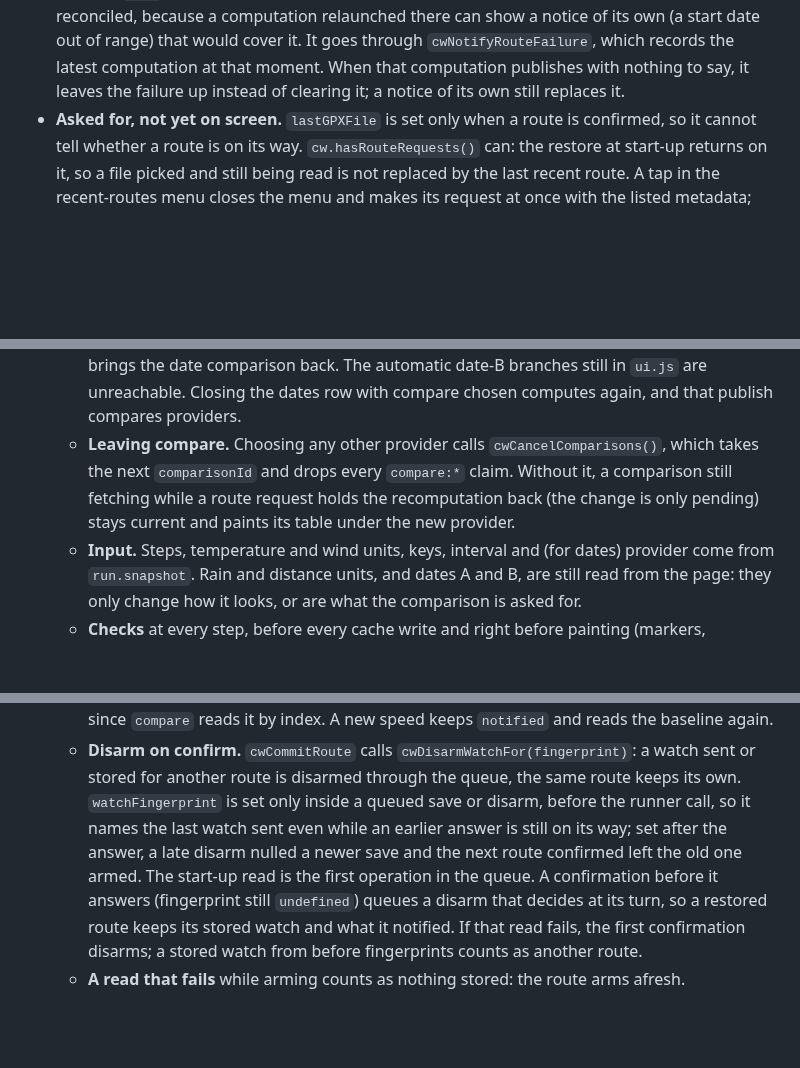
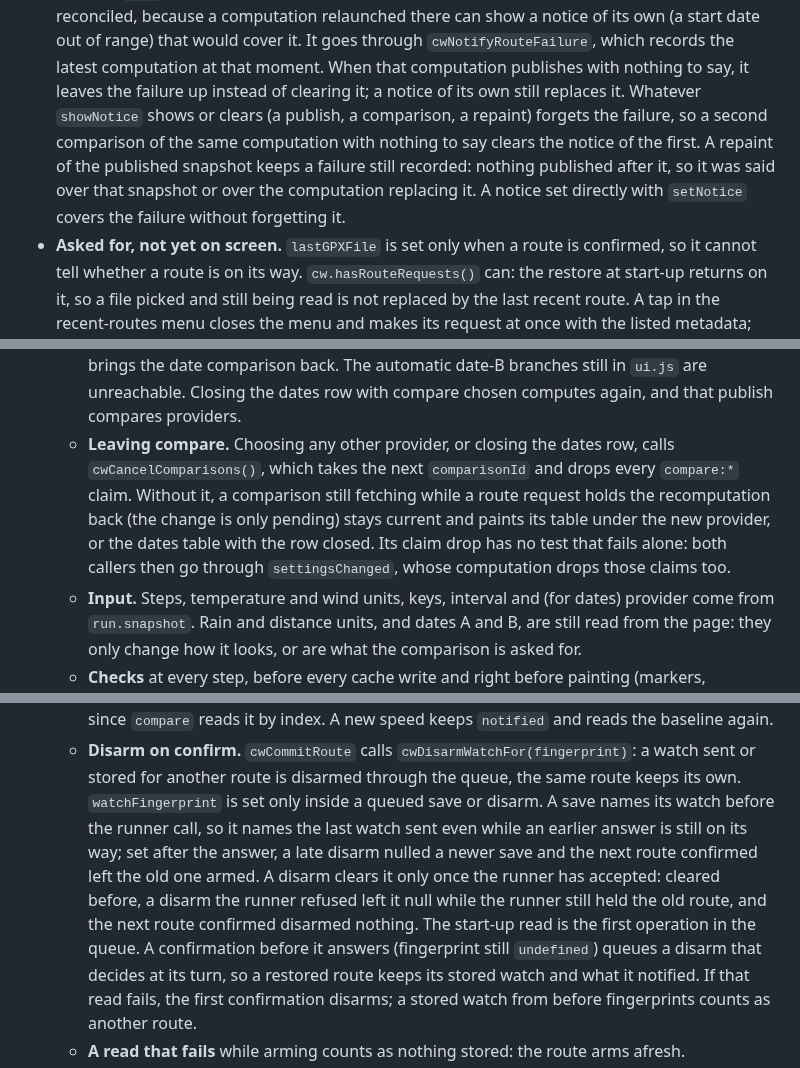
Before and after one commit to lockevod/MeteoRide, a Markdown page: AGENTS.md, 3 parts joined by grey strips. GitHub-like rendering; blank space fills up the shorter version.

```diff
--- a/AGENTS.md
+++ b/AGENTS.md
@@ -827,7 +827,12 @@ runtime, because `app.js` and `ui.js` load after it.
   relaunched there can show a notice of its own (a start date out of range) that would cover
   it. It goes through `cwNotifyRouteFailure`, which records the latest computation at that
   moment. When that computation publishes with nothing to say, it leaves the failure up
-  instead of clearing it; a notice of its own still replaces it.
+  instead of clearing it; a notice of its own still replaces it. Whatever `showNotice` shows or
+  clears (a publish, a comparison, a repaint) forgets the failure, so a second comparison of the
+  same computation with nothing to say clears the notice of the first. A repaint of the published
+  snapshot keeps a failure still recorded: nothing published after it, so it was said over that
+  snapshot or over the computation replacing it. A notice set directly with `setNotice` covers
+  the failure without forgetting it.
 - **Asked for, not yet on screen.** `lastGPXFile` is set only when a route is confirmed, so it
   cannot tell whether a route is on its way. `cw.hasRouteRequests()` can: the restore at
   start-up returns on it, so a file picked and still being read is not replaced by the last
@@ -934,10 +940,12 @@ stores a snapshot yet; whatever does (phase 6) must leave the keys out.
     it in explicit mode, so that repaints the normal table and the run button brings the date
     comparison back. The automatic date-B branches still in `ui.js` are unreachable. Closing the
     dates row with compare chosen computes again, and that publish compares providers.
-  - **Leaving compare.** Choosing any other provider calls `cwCancelComparisons()`, which takes
-    the next `comparisonId` and drops every `compare:*` claim. Without it, a comparison still
-    fetching while a route request holds the recomputation back (the change is only pending)
-    stays current and paints its table under the new provider.
+  - **Leaving compare.** Choosing any other provider, or closing the dates row, calls
+    `cwCancelComparisons()`, which takes the next `comparisonId` and drops every `compare:*`
+    claim. Without it, a comparison still fetching while a route request holds the recomputation
+    back (the change is only pending) stays current and paints its table under the new provider,
+    or the dates table with the row closed. Its claim drop has no test that fails alone: both
+    callers then go through `settingsChanged`, whose computation drops those claims too.
   - **Input.** Steps, temperature and wind units, keys, interval and (for dates) provider come
     from `run.snapshot`. Rain and distance units, and dates A and B, are still read from the page:
     they only change how it looks, or are what the comparison is asked for.
@@ -975,10 +983,12 @@ stores a snapshot yet; whatever does (phase 6) must leave the keys out.
     `compare` reads it by index. A new speed keeps `notified` and reads the baseline again.
   - **Disarm on confirm.** `cwCommitRoute` calls `cwDisarmWatchFor(fingerprint)`: a watch sent
     or stored for another route is disarmed through the queue, the same route keeps its own.
-    `watchFingerprint` is set only inside a queued save or disarm, before the runner call, so it
-    names the last watch sent even while an earlier answer is still on its way; set after the
-    answer, a late disarm nulled a newer save and the next route confirmed left the old one
-    armed. The start-up read is the first operation in the queue. A confirmation before it
+    `watchFingerprint` is set only inside a queued save or disarm. A save names its watch before
+    the runner call, so it names the last watch sent even while an earlier answer is still on its
+    way; set after the answer, a late disarm nulled a newer save and the next route confirmed left
+    the old one armed. A disarm clears it only once the runner has accepted: cleared before, a
+    disarm the runner refused left it null while the runner still held the old route, and the
+    next route confirmed disarmed nothing. The start-up read is the first operation in the queue. A confirmation before it
     answers (fingerprint still `undefined`) queues a disarm that decides at its turn, so a
     restored route keeps its stored watch and what it notified. If that read fails, the first
     confirmation disarms; a stored watch from before fingerprints counts as another route.
```
Also changed, not shown: other parts of AGENTS.md (+2 -1 lines), docs/HANDOFF.md (+27 -6 lines).
